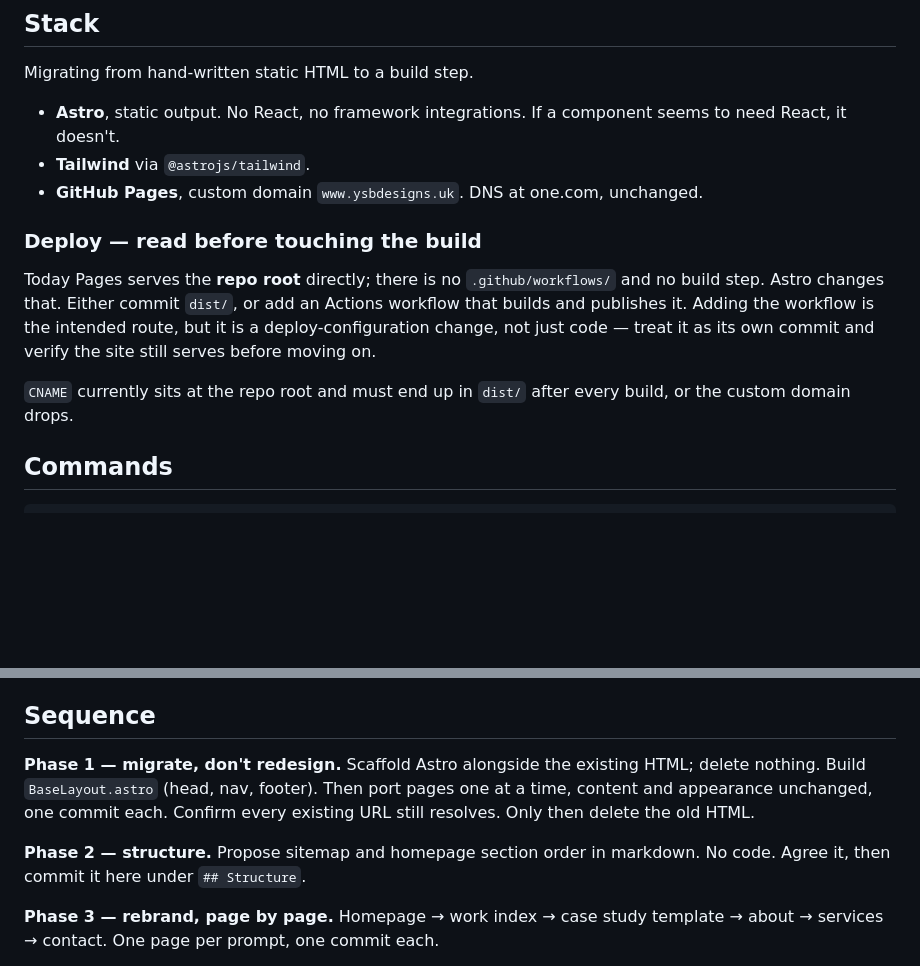
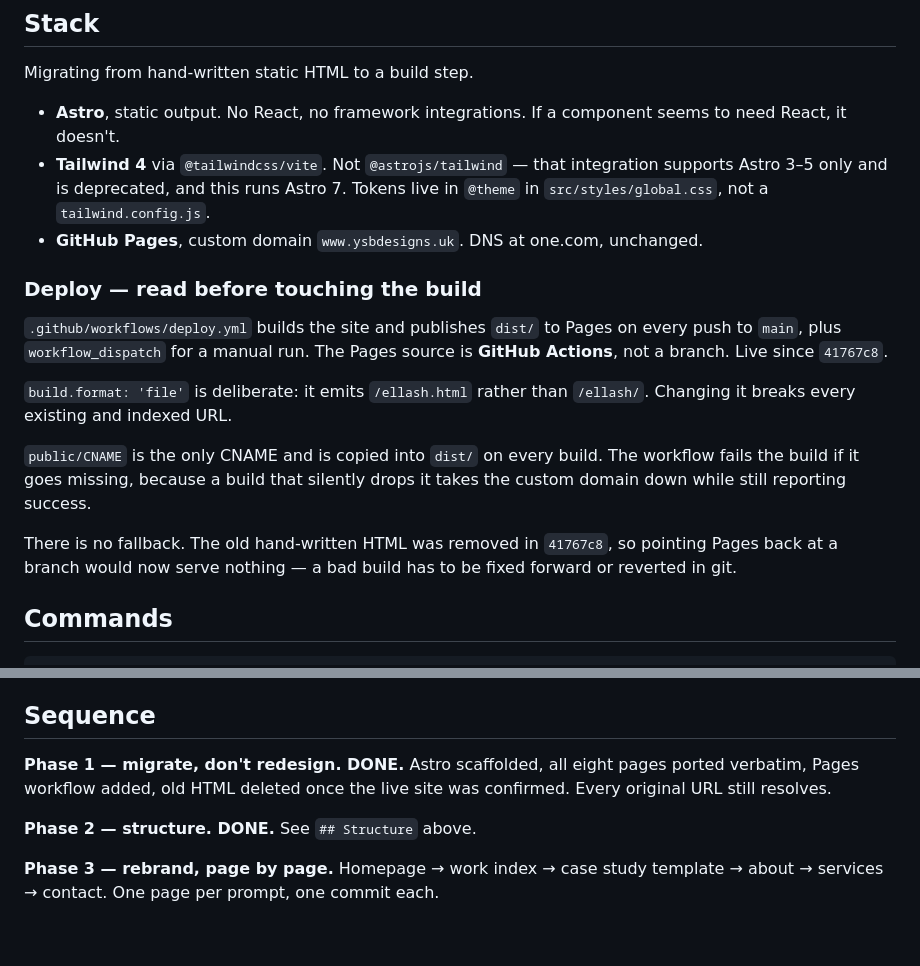
Before and after one commit to yameenbux/ysbdesignsportfolio, a Markdown page: CLAUDE.md, 2 parts joined by grey strips. GitHub-like rendering; blank space fills up the shorter version.

Commit message:
Correct the spec where Phase 1 made it wrong
The Stack and Deploy sections still described the world before the
migration, which is the most dangerous kind of stale spec — it reads as
authoritative.

Tailwind: the spec called for @astrojs/tailwind. That supports Astro 3-5
only and is deprecated, and this runs Astro 7, so the build actually uses
Tailwind 4 through @tailwindcss/vite with tokens in @theme. Recorded as
built, with the reason, so it is not "corrected" back later.

Deploy: it claimed Pages serves the repo root and there is no workflow and
no build step. All three are now false. Replaced with what is true — the
workflow, the Actions source, why build.format is 'file', which CNAME
matters, and that deleting the old HTML spent the rollback path.

Phases 1 and 2 marked done.

```diff
--- a/CLAUDE.md
+++ b/CLAUDE.md
@@ -43,19 +43,27 @@ Migrating from hand-written static HTML to a build step.
 
 - **Astro**, static output. No React, no framework integrations. If a component
   seems to need React, it doesn't.
-- **Tailwind** via `@astrojs/tailwind`.
+- **Tailwind 4** via `@tailwindcss/vite`. Not `@astrojs/tailwind` — that
+  integration supports Astro 3–5 only and is deprecated, and this runs Astro 7.
+  Tokens live in `@theme` in `src/styles/global.css`, not a `tailwind.config.js`.
 - **GitHub Pages**, custom domain `www.ysbdesigns.uk`. DNS at one.com, unchanged.
 
 ### Deploy — read before touching the build
 
-Today Pages serves the **repo root** directly; there is no `.github/workflows/`
-and no build step. Astro changes that. Either commit `dist/`, or add an Actions
-workflow that builds and publishes it. Adding the workflow is the intended
-route, but it is a deploy-configuration change, not just code — treat it as its
-own commit and verify the site still serves before moving on.
+`.github/workflows/deploy.yml` builds the site and publishes `dist/` to Pages
+on every push to `main`, plus `workflow_dispatch` for a manual run. The Pages
+source is **GitHub Actions**, not a branch. Live since `41767c8`.
 
-`CNAME` currently sits at the repo root and must end up in `dist/` after every
-build, or the custom domain drops.
+`build.format: 'file'` is deliberate: it emits `/ellash.html` rather than
+`/ellash/`. Changing it breaks every existing and indexed URL.
+
+`public/CNAME` is the only CNAME and is copied into `dist/` on every build.
+The workflow fails the build if it goes missing, because a build that silently
+drops it takes the custom domain down while still reporting success.
+
+There is no fallback. The old hand-written HTML was removed in `41767c8`, so
+pointing Pages back at a branch would now serve nothing — a bad build has to
+be fixed forward or reverted in git.
 
 ## Commands
 
@@ -250,13 +258,11 @@ template. Do not produce:
 
 ## Sequence
 
-**Phase 1 — migrate, don't redesign.** Scaffold Astro alongside the existing
-HTML; delete nothing. Build `BaseLayout.astro` (head, nav, footer). Then port
-pages one at a time, content and appearance unchanged, one commit each.
-Confirm every existing URL still resolves. Only then delete the old HTML.
+**Phase 1 — migrate, don't redesign. DONE.** Astro scaffolded, all eight pages
+ported verbatim, Pages workflow added, old HTML deleted once the live site was
+confirmed. Every original URL still resolves.
 
-**Phase 2 — structure.** Propose sitemap and homepage section order in
-markdown. No code. Agree it, then commit it here under `## Structure`.
+**Phase 2 — structure. DONE.** See `## Structure` above.
 
 **Phase 3 — rebrand, page by page.** Homepage → work index → case study
 template → about → services → contact. One page per prompt, one commit each.
```
